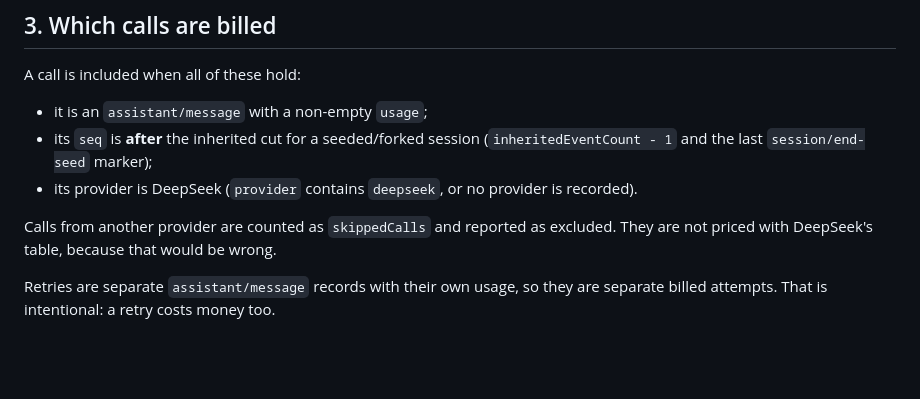
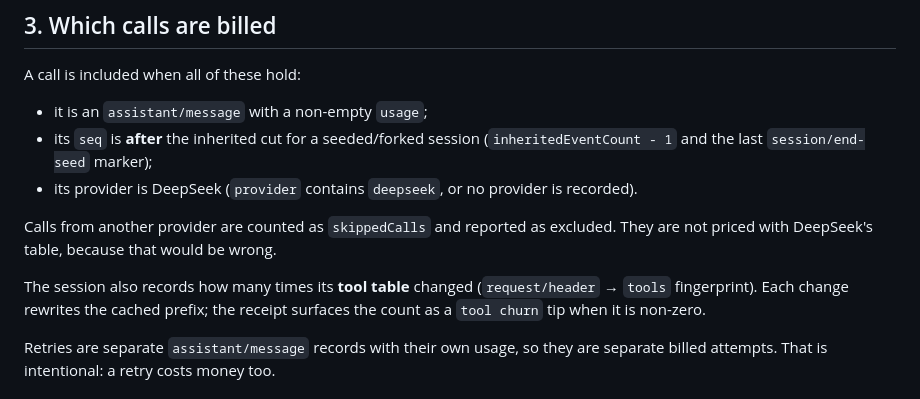
Before and after one commit to yunhenk/dsh-cacheback, a Markdown page: docs/method.md, the part around the change. Rendered like a GitHub page; blank space fills up the shorter version.

```diff
--- a/docs/method.md
+++ b/docs/method.md
@@ -70,6 +70,9 @@ A call is included when all of these hold:
 
 Calls from another provider are counted as `skippedCalls` and reported as excluded. They are not priced with
 DeepSeek's table, because that would be wrong.
+
+The session also records how many times its **tool table** changed (`request/header` → `tools` fingerprint). Each
+change rewrites the cached prefix; the receipt surfaces the count as a `tool churn` tip when it is non-zero.
 
 Retries are separate `assistant/message` records with their own usage, so they are separate billed attempts. That
 is intentional: a retry costs money too.
```
Also changed, not shown: README.md (+15 -9 lines), README.zh.md (+13 -9 lines), docs/card.png, docs/icon-180.png (added), docs/receipt-top.png, docs/receipt.png, 6 other files.
